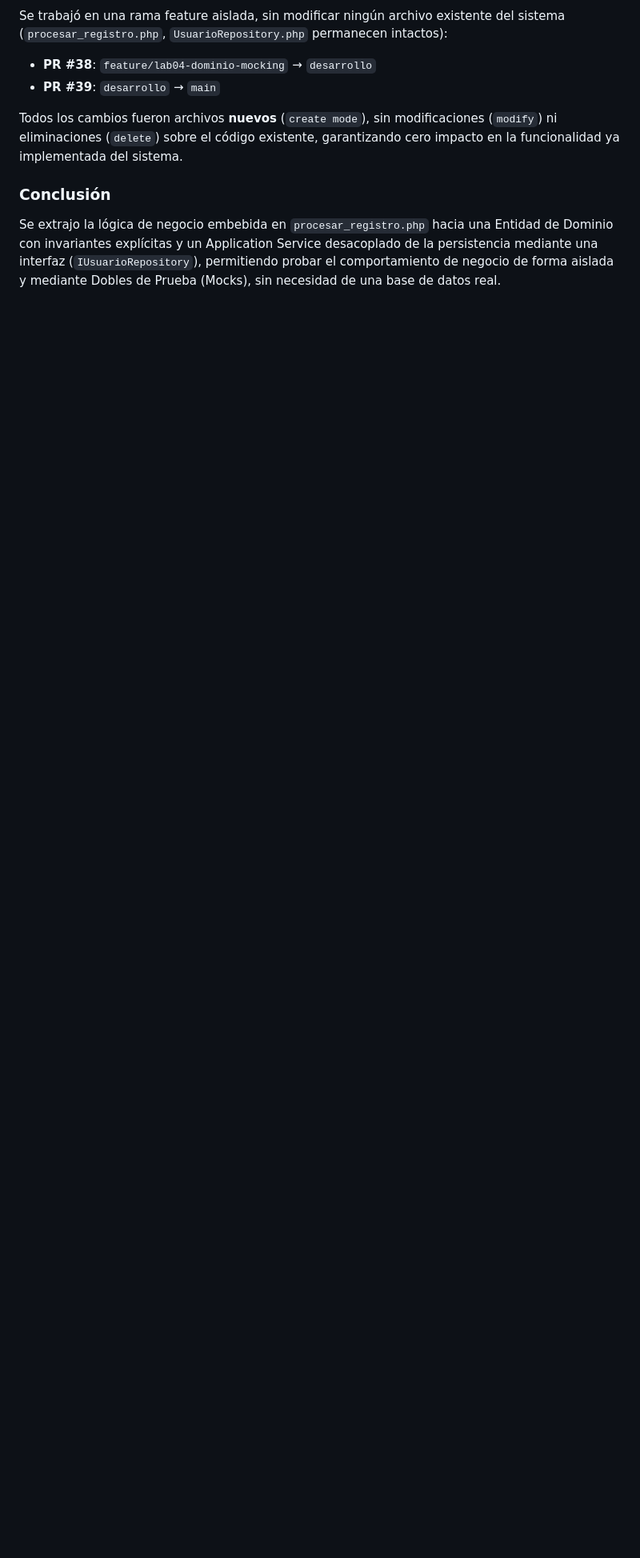
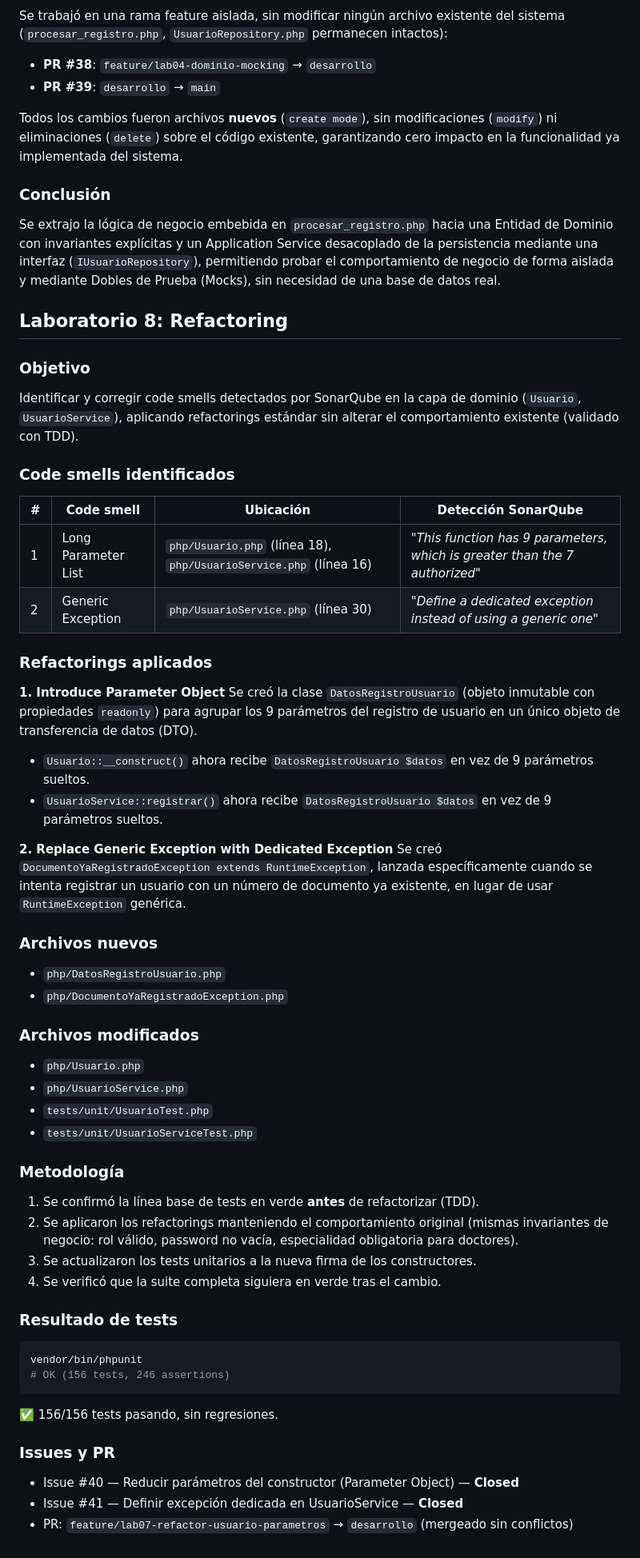
Before and after one commit to GaboE2/ISII_Lab6, a Markdown page: README.md, the part around the change. Shown at 80% size. GitHub-like rendering; blank space fills up the shorter version.

````diff
--- a/README.md
+++ b/README.md
@@ -135,3 +135,56 @@ Todos los cambios fueron archivos **nuevos** (`create mode`), sin modificaciones
 
 ### Conclusión
 Se extrajo la lógica de negocio embebida en `procesar_registro.php` hacia una Entidad de Dominio con invariantes explícitas y un Application Service desacoplado de la persistencia mediante una interfaz (`IUsuarioRepository`), permitiendo probar el comportamiento de negocio de forma aislada y mediante Dobles de Prueba (Mocks), sin necesidad de una base de datos real.
+
+
+## Laboratorio 8: Refactoring
+
+### Objetivo
+Identificar y corregir code smells detectados por SonarQube en la capa de dominio (`Usuario`, `UsuarioService`), aplicando refactorings estándar sin alterar el comportamiento existente (validado con TDD).
+
+### Code smells identificados
+
+| # | Code smell | Ubicación | Detección SonarQube |
+|---|------------|-----------|----------------------|
+| 1 | Long Parameter List | `php/Usuario.php` (línea 18), `php/UsuarioService.php` (línea 16) | *"This function has 9 parameters, which is greater than the 7 authorized"* |
+| 2 | Generic Exception | `php/UsuarioService.php` (línea 30) | *"Define a dedicated exception instead of using a generic one"* |
+
+### Refactorings aplicados
+
+**1. Introduce Parameter Object**
+Se creó la clase `DatosRegistroUsuario` (objeto inmutable con propiedades `readonly`) para agrupar los 9 parámetros del registro de usuario en un único objeto de transferencia de datos (DTO).
+
+- `Usuario::__construct()` ahora recibe `DatosRegistroUsuario $datos` en vez de 9 parámetros sueltos.
+- `UsuarioService::registrar()` ahora recibe `DatosRegistroUsuario $datos` en vez de 9 parámetros sueltos.
+
+**2. Replace Generic Exception with Dedicated Exception**
+Se creó `DocumentoYaRegistradoException extends RuntimeException`, lanzada específicamente cuando se intenta registrar un usuario con un número de documento ya existente, en lugar de usar `RuntimeException` genérica.
+
+### Archivos nuevos
+- `php/DatosRegistroUsuario.php`
+- `php/DocumentoYaRegistradoException.php`
+
+### Archivos modificados
+- `php/Usuario.php`
+- `php/UsuarioService.php`
+- `tests/unit/UsuarioTest.php`
+- `tests/unit/UsuarioServiceTest.php`
+
+### Metodología
+1. Se confirmó la línea base de tests en verde **antes** de refactorizar (TDD).
+2. Se aplicaron los refactorings manteniendo el comportamiento original (mismas invariantes de negocio: rol válido, password no vacía, especialidad obligatoria para doctores).
+3. Se actualizaron los tests unitarios a la nueva firma de los constructores.
+4. Se verificó que la suite completa siguiera en verde tras el cambio.
+
+### Resultado de tests
+```bash
+vendor/bin/phpunit
+# OK (156 tests, 246 assertions)
+```
+
+✅ 156/156 tests pasando, sin regresiones.
+
+### Issues y PR
+- Issue #40 — Reducir parámetros del constructor (Parameter Object) — **Closed**
+- Issue #41 — Definir excepción dedicada en UsuarioService — **Closed**
+- PR: `feature/lab07-refactor-usuario-parametros` → `desarrollo` (mergeado sin conflictos)
````
